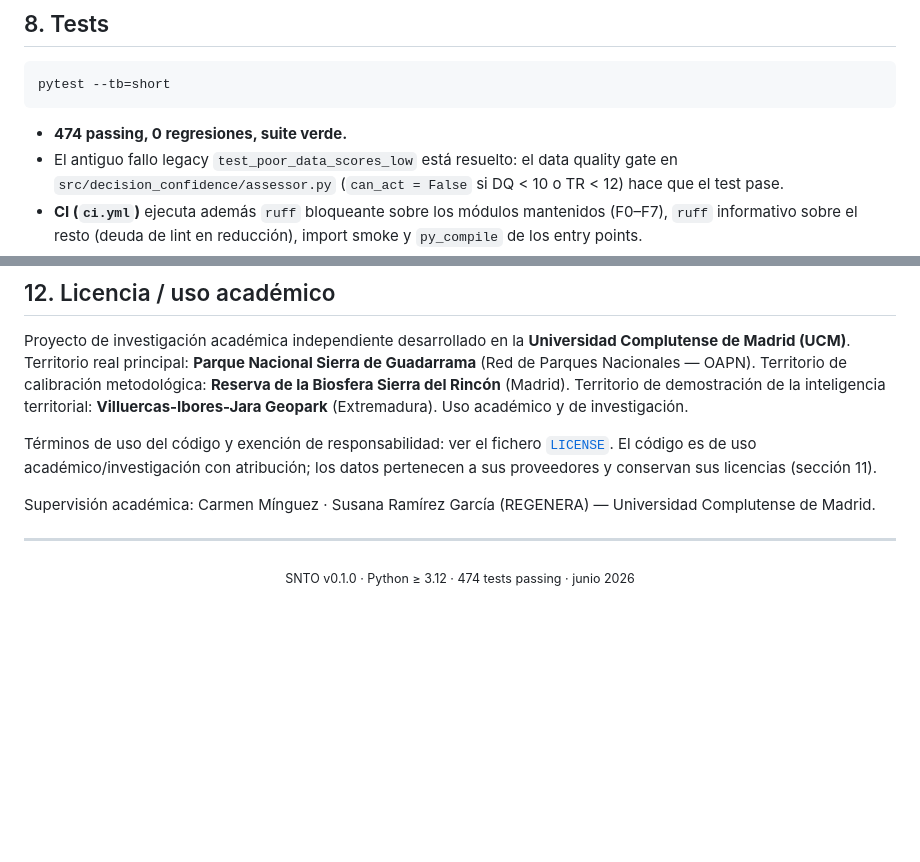
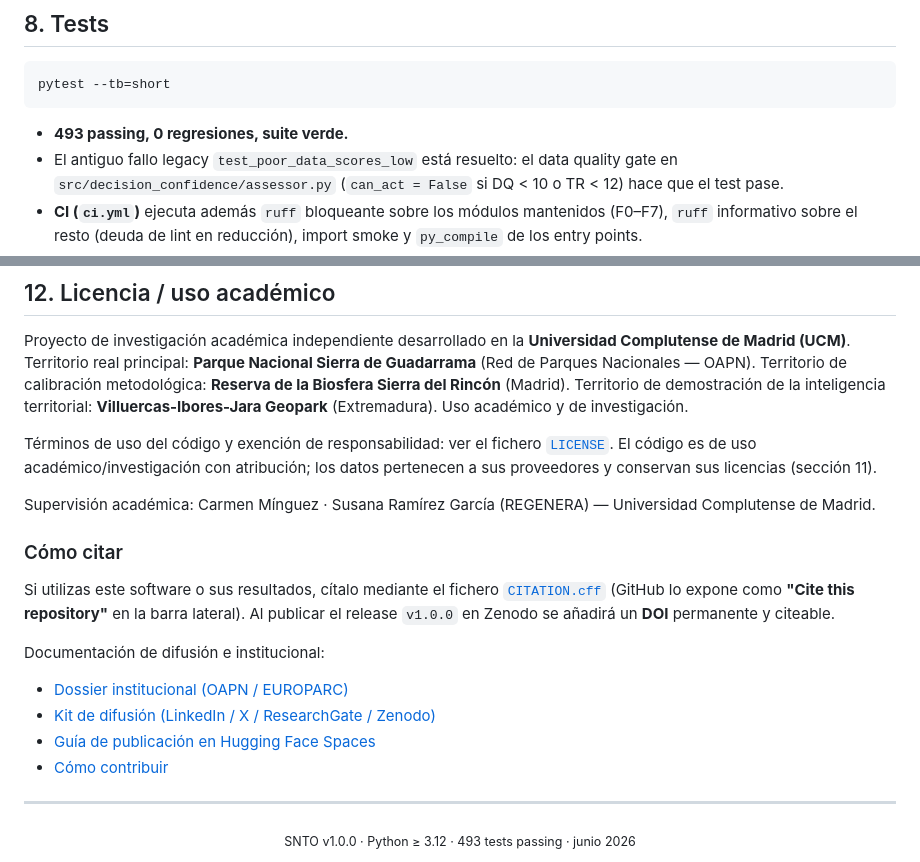
Before and after one commit to soroushkarahrodi79-oss/snto-smart-tourism-observatory, a Markdown page: README.md, 2 parts joined by grey strips. Drawn GitHub-style; blank space fills up the shorter version.

````diff
--- a/README.md
+++ b/README.md
@@ -298,7 +298,7 @@ Secrets requeridos en GitHub (`Settings ▸ Secrets and variables ▸ Actions`):
 pytest --tb=short
 ```
 
-- **474 passing, 0 regresiones, suite verde.**
+- **493 passing, 0 regresiones, suite verde.**
 - El antiguo fallo legacy `test_poor_data_scores_low` está resuelto: el data quality gate en `src/decision_confidence/assessor.py` (`can_act = False` si DQ < 10 o TR < 12) hace que el test pase.
 - **CI (`ci.yml`)** ejecuta además `ruff` bloqueante sobre los módulos mantenidos (F0–F7), `ruff` informativo sobre el resto (deuda de lint en reducción), import smoke y `py_compile` de los entry points.
 
@@ -356,8 +356,20 @@ Términos de uso del código y exención de responsabilidad: ver el fichero [`LI
 
 Supervisión académica: Carmen Mínguez · Susana Ramírez García (REGENERA) — Universidad Complutense de Madrid.
 
+### Cómo citar
+
+Si utilizas este software o sus resultados, cítalo mediante el fichero [`CITATION.cff`](CITATION.cff)
+(GitHub lo expone como **"Cite this repository"** en la barra lateral). Al publicar el release
+`v1.0.0` en Zenodo se añadirá un **DOI** permanente y citeable.
+
+Documentación de difusión e institucional:
+- [Dossier institucional (OAPN / EUROPARC)](docs/dossier_institucional_OAPN.md)
+- [Kit de difusión (LinkedIn / X / ResearchGate / Zenodo)](docs/kit_difusion.md)
+- [Guía de publicación en Hugging Face Spaces](deploy/HUGGINGFACE_SPACE.md)
+- [Cómo contribuir](CONTRIBUTING.md)
+
 ---
 
 <div align="center">
-<sub>SNTO v0.1.0 · Python ≥ 3.12 · 474 tests passing · junio 2026</sub>
+<sub>SNTO v1.0.0 · Python ≥ 3.12 · 493 tests passing · junio 2026</sub>
 </div>
````
Also changed, not shown: other parts of README.md (+4 -4 lines), .github/ISSUE_TEMPLATE/bug_report.md (added, +28 -0 lines), .github/ISSUE_TEMPLATE/data_request.md (added, +27 -0 lines), .github/ISSUE_TEMPLATE/feature_request.md (added, +20 -0 lines), CONTRIBUTING.md (added, +70 -0 lines), deploy/HUGGINGFACE_SPACE.md (added, +73 -0 lines), docs/dossier_institucional_OAPN.md (added, +80 -0 lines), docs/kit_difusion.md (added, +150 -0 lines), docs/screenshot-dashboard.jpg (added), docs/screenshot-dashboard.png (deleted), 1 other file.
